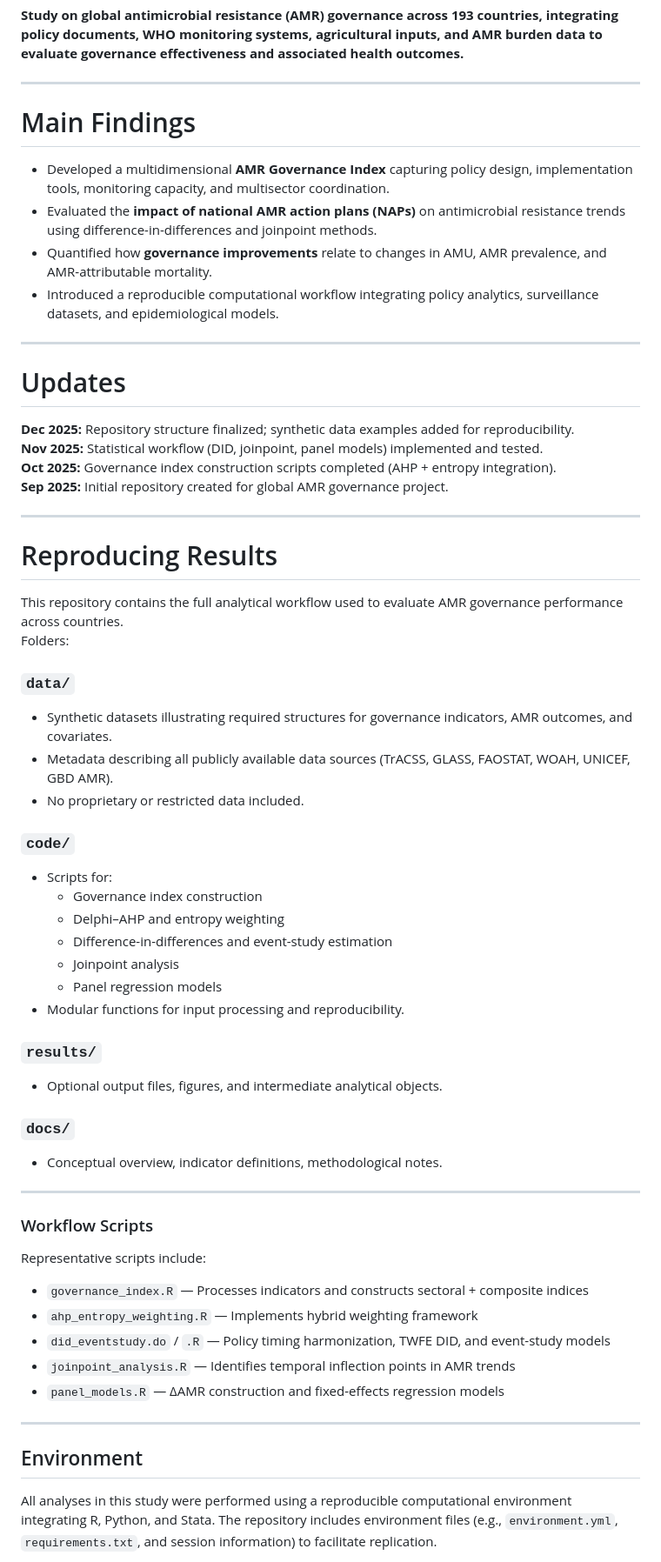
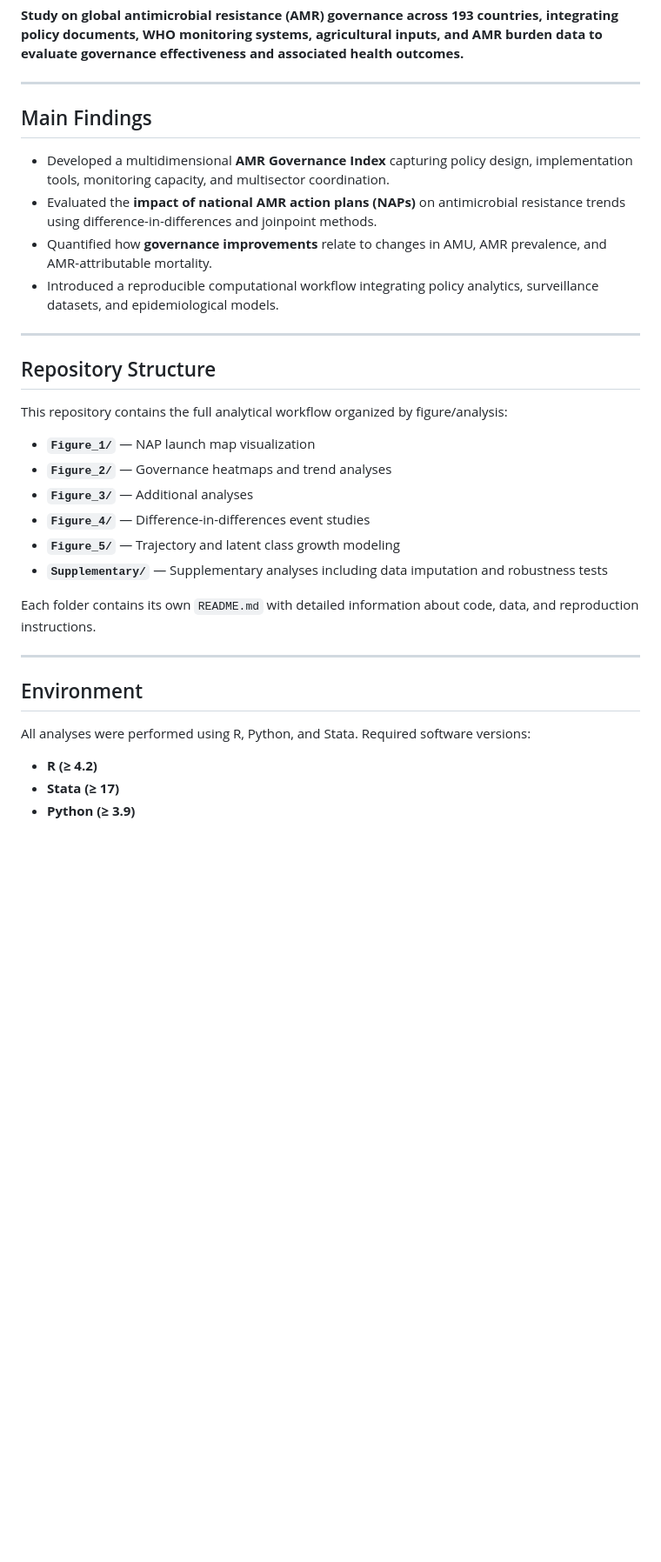
Before and after one commit to SkylarZeng/global_amr_governance_2017-2022, a Markdown page: README.md, the part around one of its changes. Shown at 87% size. Rendered like a GitHub page; blank space fills up the shorter version.

```diff
--- a/README.md
+++ b/README.md
@@ -5,7 +5,7 @@ A Reproducible Framework for Evaluating National AMR Action Plans and Governance
 
 ---
 
-# Main Findings
+## Main Findings
 - Developed a multidimensional **AMR Governance Index** capturing policy design, implementation tools, monitoring capacity, and multisector coordination.
 - Evaluated the **impact of national AMR action plans (NAPs)** on antimicrobial resistance trends using difference-in-differences and joinpoint methods.
 - Quantified how **governance improvements** relate to changes in AMU, AMR prevalence, and AMR-attributable mortality.
@@ -13,52 +13,25 @@ A Reproducible Framework for Evaluating National AMR Action Plans and Governance
 
 ---
 
-# Updates
-**Dec 2025:** Repository structure finalized; synthetic data examples added for reproducibility.
-**Nov 2025:** Statistical workflow (DID, joinpoint, panel models) implemented and tested.
-**Oct 2025:** Governance index construction scripts completed (AHP + entropy integration).
-**Sep 2025:** Initial repository created for global AMR governance project.
+## Repository Structure
+
+This repository contains the full analytical workflow organized by figure/analysis:
+
+- **`Figure_1/`** — NAP launch map visualization
+- **`Figure_2/`** — Governance heatmaps and trend analyses
+- **`Figure_3/`** — Additional analyses
+- **`Figure_4/`** — Difference-in-differences event studies
+- **`Figure_5/`** — Trajectory and latent class growth modeling
+- **`Supplementary/`** — Supplementary analyses including data imputation and robustness tests
+
+Each folder contains its own `README.md` with detailed information about code, data, and reproduction instructions.
 
 ---
 
-# Reproducing Results
-
-This repository contains the full analytical workflow used to evaluate AMR governance performance across countries.
-Folders:
-
-### `data/`
-- Synthetic datasets illustrating required structures for governance indicators, AMR outcomes, and covariates.
-- Metadata describing all publicly available data sources (TrACSS, GLASS, FAOSTAT, WOAH, UNICEF, GBD AMR).
-- No proprietary or restricted data included.
-
-### `code/`
-- Scripts for:
-  - Governance index construction
-  - Delphi–AHP and entropy weighting
-  - Difference-in-differences and event-study estimation
-  - Joinpoint analysis
-  - Panel regression models
-- Modular functions for input processing and reproducibility.
-
-### `results/`
-- Optional output files, figures, and intermediate analytical objects.
-
-### `docs/`
-- Conceptual overview, indicator definitions, methodological notes.
-
----
-
-### Workflow Scripts
-Representative scripts include:
-
-- `governance_index.R` — Processes indicators and constructs sectoral + composite indices
-- `ahp_entropy_weighting.R` — Implements hybrid weighting framework
-- `did_eventstudy.do` / `.R` — Policy timing harmonization, TWFE DID, and event-study models
-- `joinpoint_analysis.R` — Identifies temporal inflection points in AMR trends
-- `panel_models.R` — ΔAMR construction and fixed-effects regression models
-
----
 ## Environment
 
-All analyses in this study were performed using a reproducible computational environment integrating R, Python, and Stata. The repository includes environment files (e.g., `environment.yml`, `requirements.txt`, and session information) to facilitate replication.
+All analyses were performed using R, Python, and Stata. Required software versions:
+- **R (≥ 4.2)**
+- **Stata (≥ 17)**
+- **Python (≥ 3.9)**
 
```
Also changed, not shown: other parts of README.md (+17 -45 lines).
